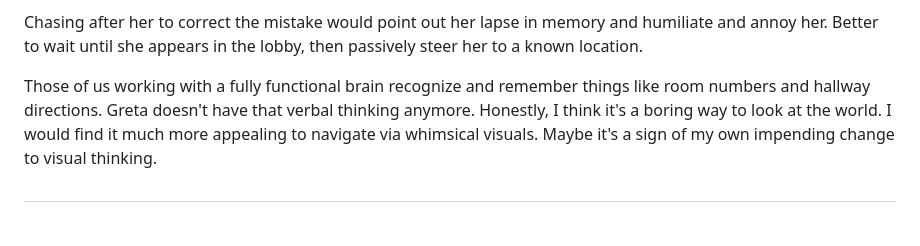
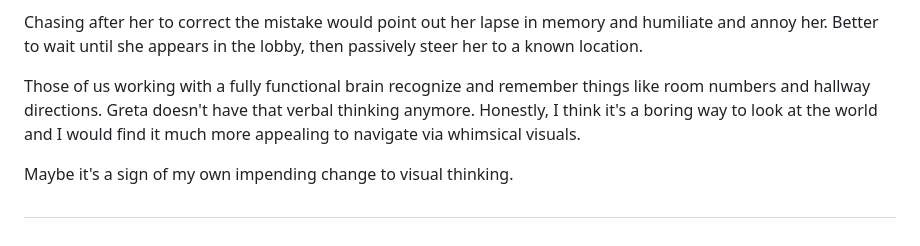
Before and after one commit to mnr/writing-wip, a Markdown page: dimensions_living_book/hallwayNavigation.md, the part around the change. Drawn GitHub-style.

Commit message:
more tweaks

```diff
--- a/dimensions_living_book/hallwayNavigation.md
+++ b/dimensions_living_book/hallwayNavigation.md
@@ -36,6 +36,8 @@ As Greta ages, I see her move from verbal to visual thinking. She doesn't analyz
 
 Chasing after her to correct the mistake would point out her lapse in memory and humiliate and annoy her. Better to wait until she appears in the lobby, then passively steer her to a known location.
 
-Those of us working with a fully functional brain recognize and remember things like room numbers and hallway directions. Greta doesn't have that verbal thinking anymore. Honestly, I think it's a boring way to look at the world. I would find it much more appealing to navigate via whimsical visuals. Maybe it's a sign of my own impending change to visual thinking.
+Those of us working with a fully functional brain recognize and remember things like room numbers and hallway directions. Greta doesn't have that verbal thinking anymore. Honestly, I think it's a boring way to look at the world and I would find it much more appealing to navigate via whimsical visuals.
+
+Maybe it's a sign of my own impending change to visual thinking.
 
 ##
```
